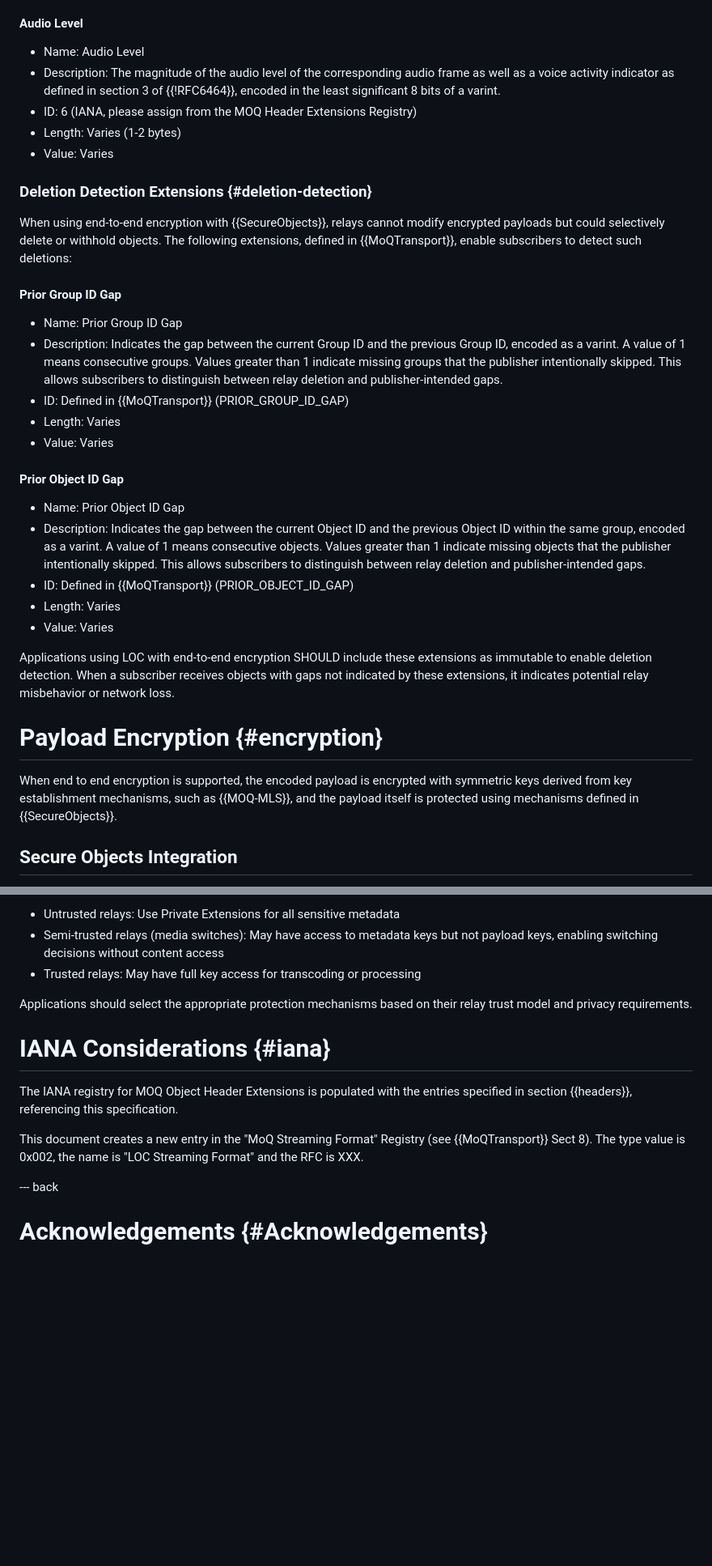
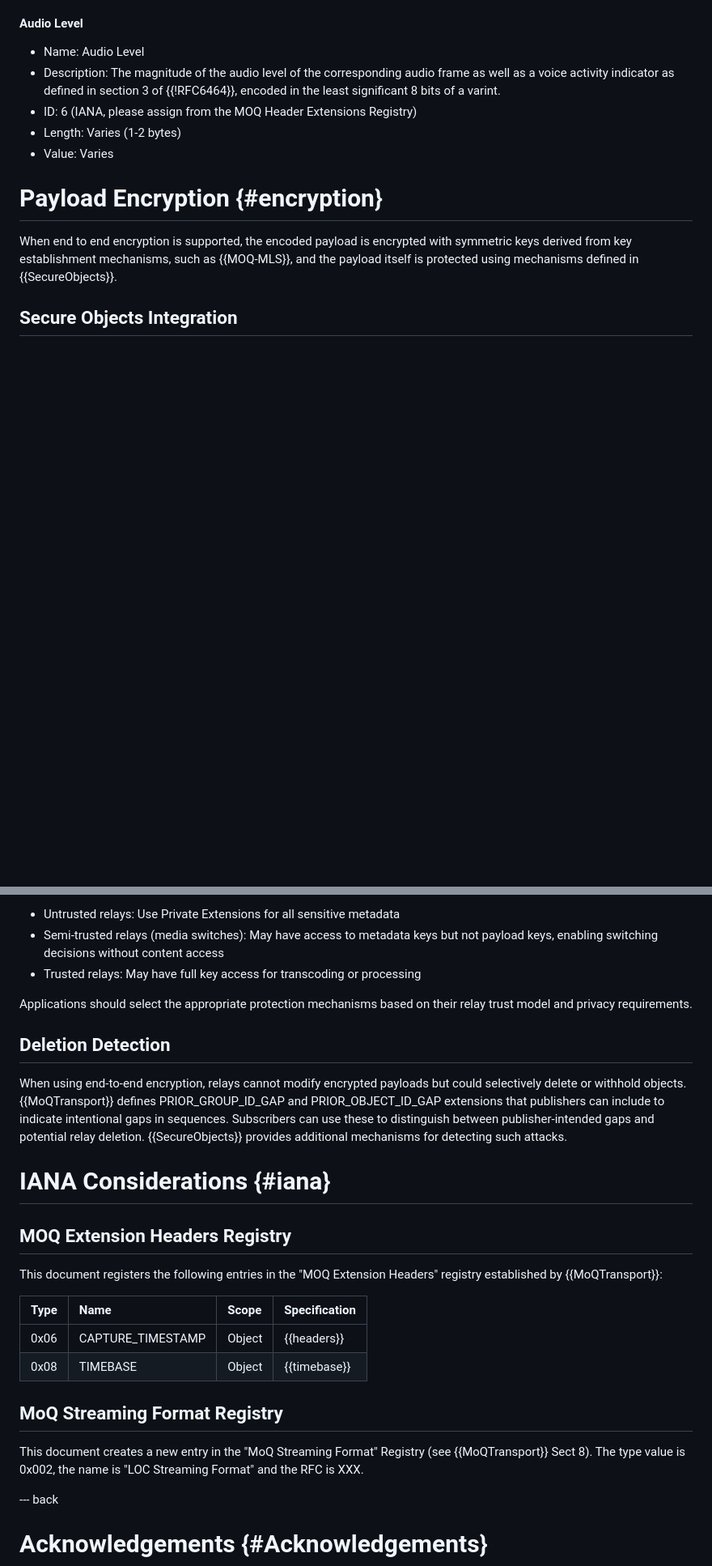
Before and after one commit to moq-wg/loc, a Markdown page: draft-ietf-moq-loc.md, 2 parts joined by grey strips. Shown at 81% size. Drawn GitHub-style; blank space fills up the shorter version.

Commit message:
refactor deletetion detection

```diff
--- a/draft-ietf-moq-loc.md
+++ b/draft-ietf-moq-loc.md
@@ -295,43 +295,6 @@ encoded in the least significant 8 bits of a varint.
 * ID: 6 (IANA, please assign from the MOQ Header Extensions Registry)
 * Length: Varies (1-2 bytes)
 * Value: Varies
-
-### Deletion Detection Extensions {#deletion-detection}
-
-When using end-to-end encryption with {{SecureObjects}}, relays cannot modify
-encrypted payloads but could selectively delete or withhold objects. The
-following extensions, defined in {{MoQTransport}}, enable subscribers to
-detect such deletions:
-
-#### Prior Group ID Gap
-
-* Name: Prior Group ID Gap
-* Description: Indicates the gap between the current Group ID and the previous
-Group ID, encoded as a varint. A value of 1 means consecutive groups.
-Values greater than 1 indicate missing groups that the publisher intentionally
-skipped. This allows subscribers to distinguish between relay deletion and
-publisher-intended gaps.
-* ID: Defined in {{MoQTransport}} (PRIOR_GROUP_ID_GAP)
-* Length: Varies
-* Value: Varies
-
-#### Prior Object ID Gap
-
-* Name: Prior Object ID Gap
-* Description: Indicates the gap between the current Object ID and the previous
-Object ID within the same group, encoded as a varint. A value of 1 means
-consecutive objects. Values greater than 1 indicate missing objects that
-the publisher intentionally skipped. This allows subscribers to distinguish
-between relay deletion and publisher-intended gaps.
-* ID: Defined in {{MoQTransport}} (PRIOR_OBJECT_ID_GAP)
-* Length: Varies
-* Value: Varies
-
-Applications using LOC with end-to-end encryption SHOULD include these
-extensions as immutable to enable deletion detection. When a subscriber
-receives objects with gaps not indicated by these extensions, it indicates
-potential relay misbehavior or network loss.
-
 
 # Payload Encryption {#encryption}
 
@@ -707,12 +670,32 @@ Different deployment scenarios have different trust models for relays:
 Applications should select the appropriate protection mechanisms based on
 their relay trust model and privacy requirements.
 
+## Deletion Detection
+
+When using end-to-end encryption, relays cannot modify encrypted payloads
+but could selectively delete or withhold objects. {{MoQTransport}} defines
+PRIOR_GROUP_ID_GAP and PRIOR_OBJECT_ID_GAP extensions that publishers can
+include to indicate intentional gaps in sequences. Subscribers can use these
+to distinguish between publisher-intended gaps and potential relay deletion.
+{{SecureObjects}} provides additional mechanisms for detecting such attacks.
+
 # IANA Considerations {#iana}
 
-The IANA registry for MOQ Object Header Extensions is populated with
-the entries specified in section {{headers}}, referencing this specification.
+## MOQ Extension Headers Registry
 
-This document creates a new entry in the "MoQ Streaming Format" Registry (see {{MoQTransport}} Sect 8). The type value is 0x002, the name is "LOC Streaming Format" and the RFC is XXX.
+This document registers the following entries in the "MOQ Extension Headers"
+registry established by {{MoQTransport}}:
+
+| Type | Name              | Scope  | Specification           |
+|:-----|:------------------|:-------|:------------------------|
+| 0x06 | CAPTURE_TIMESTAMP | Object | {{headers}}             |
+| 0x08 | TIMEBASE          | Object | {{timebase}}            |
+
+## MoQ Streaming Format Registry
+
+This document creates a new entry in the "MoQ Streaming Format" Registry
+(see {{MoQTransport}} Sect 8). The type value is 0x002, the name is
+"LOC Streaming Format" and the RFC is XXX.
 
 --- back
 
```
Also changed, not shown: other parts of draft-ietf-moq-loc.md (+6 -6 lines).
